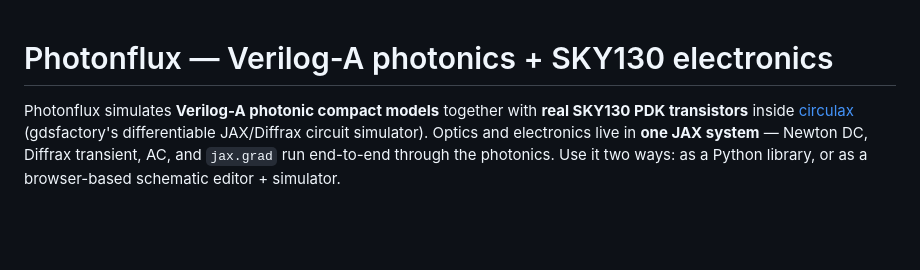
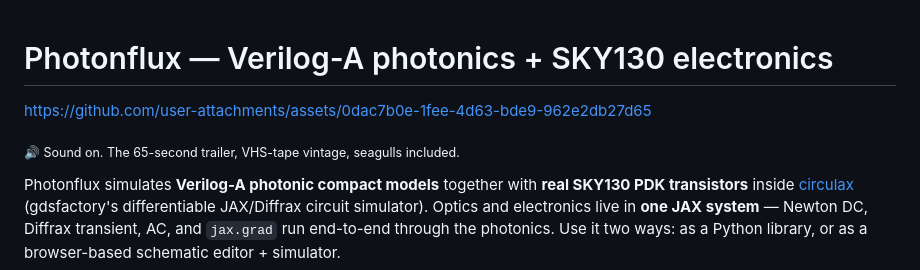
Before and after one commit to alexsludds/photonflux, a Markdown page: README.md, the part around the change. GitHub-like rendering; blank space fills up the shorter version.

Commit message:
README: embed the 65-second promo video at the top (#79)
Co-authored-by: Claude Opus 5.5 <noreply@anthropic.com>

```diff
--- a/README.md
+++ b/README.md
@@ -1,4 +1,8 @@
 # Photonflux — Verilog-A photonics + SKY130 electronics
+
+https://github.com/user-attachments/assets/0dac7b0e-1fee-4d63-bde9-962e2db27d65
+
+<sub>🔊 Sound on. The 65-second trailer, VHS-tape vintage, seagulls included.</sub>
 
 Photonflux simulates **Verilog-A photonic compact models** together with **real
 SKY130 PDK transistors** inside [circulax](https://github.com/gdsfactory/circulax)
```
